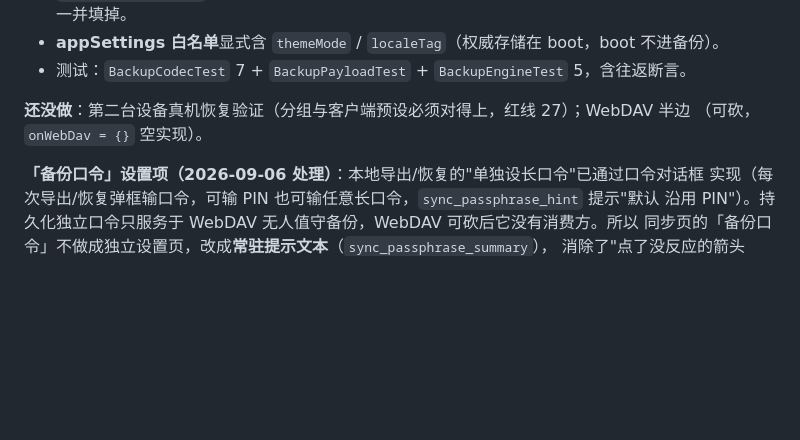
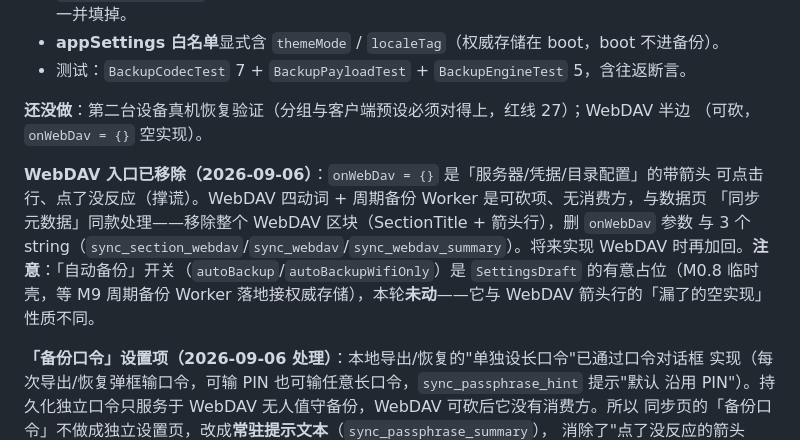
Before and after one commit to lswlc33/YJ_ai_tokenvault, a Markdown page: CLAUDE.md, the part around the change. Rendered like a GitHub page; blank space fills up the shorter version.

Commit message:
文档：同步页 WebDAV 空入口已移除，自动备份开关为有意占位保留

```diff
--- a/CLAUDE.md
+++ b/CLAUDE.md
@@ -558,6 +558,14 @@ companion 里的纯函数（`host:port` → `Proxy`），支持 IPv6 方括号 `
 **还没做**：第二台设备真机恢复验证（分组与客户端预设必须对得上，红线 27）；WebDAV 半边
 （可砍，`onWebDav = {}` 空实现）。
 
+**WebDAV 入口已移除（2026-09-06）**：`onWebDav = {}` 是「服务器/凭据/目录配置」的带箭头
+可点击行、点了没反应（撑谎）。WebDAV 四动词 + 周期备份 Worker 是可砍项、无消费方，与数据页
+「同步元数据」同款处理——移除整个 WebDAV 区块（SectionTitle + 箭头行），删 `onWebDav` 参数
+与 3 个 string（`sync_section_webdav`/`sync_webdav`/`sync_webdav_summary`）。将来实现 WebDAV
+时再加回。**注意**：「自动备份」开关（`autoBackup`/`autoBackupWifiOnly`）是 `SettingsDraft`
+的有意占位（M0.8 临时壳，等 M9 周期备份 Worker 落地接权威存储），本轮**未动**——它与 WebDAV
+箭头行的「漏了的空实现」性质不同。
+
 **「备份口令」设置项（2026-09-06 处理）**：本地导出/恢复的"单独设长口令"已通过口令对话框
 实现（每次导出/恢复弹框输口令，可输 PIN 也可输任意长口令，`sync_passphrase_hint` 提示"默认
 沿用 PIN"）。持久化独立口令只服务于 WebDAV 无人值守备份，WebDAV 可砍后它没有消费方。所以
```
